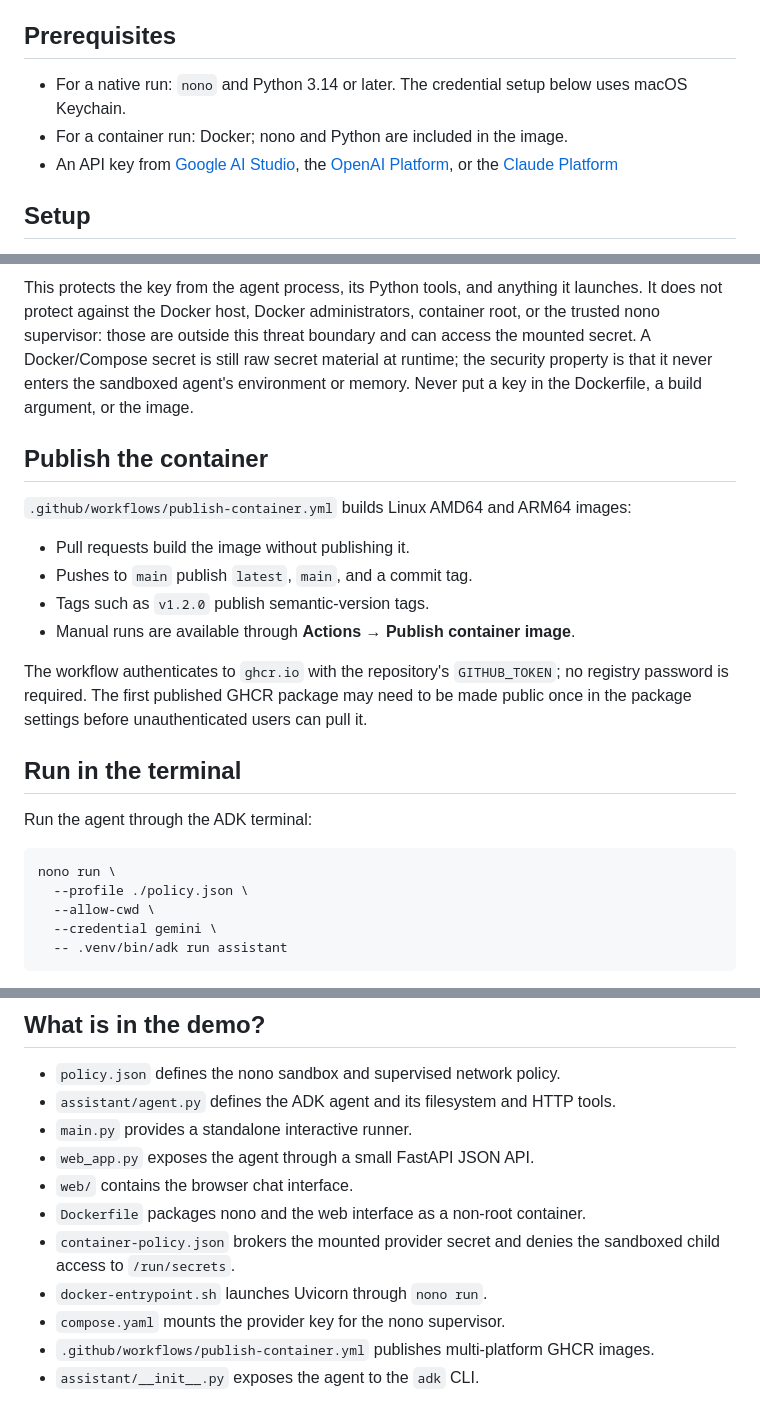
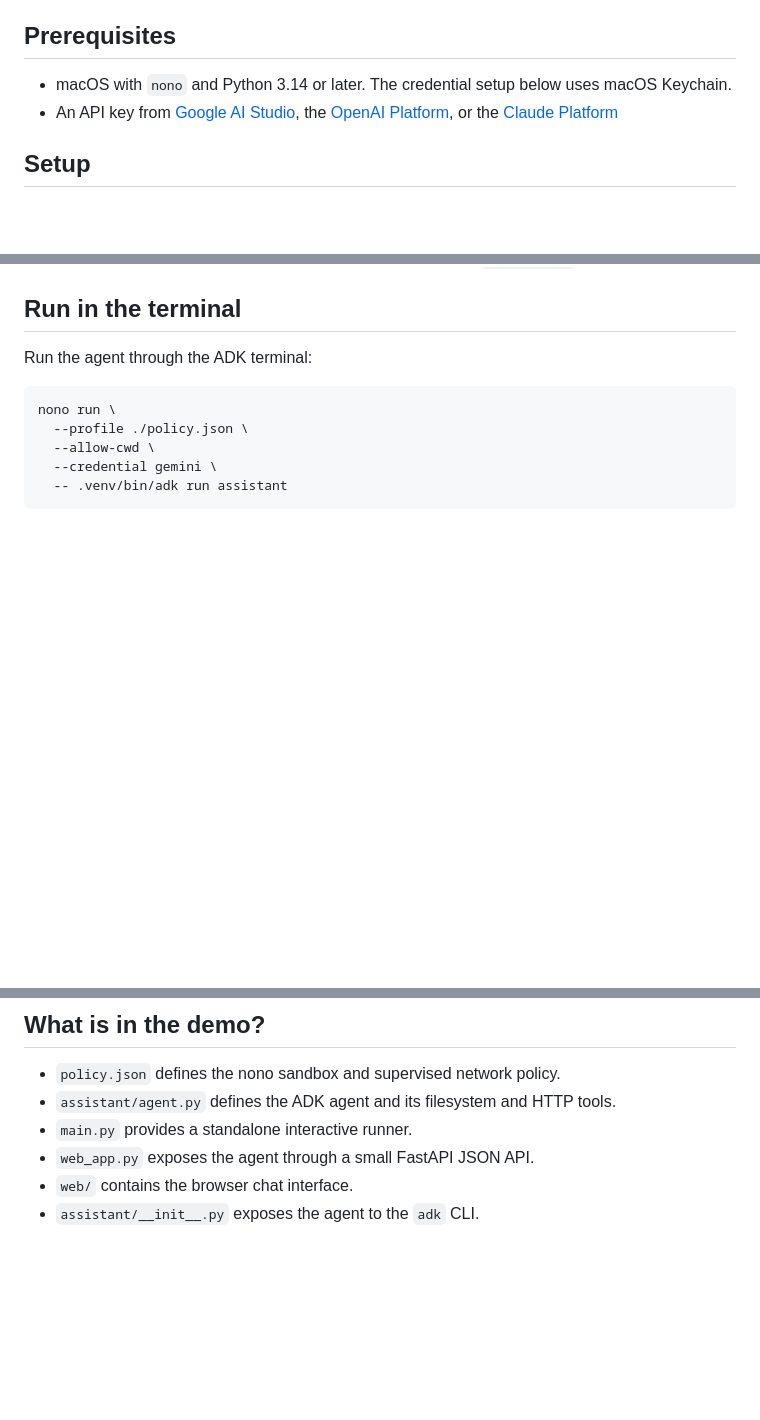
Before and after one commit to nolabs-ai/nono-adk-example, a Markdown page: README.md, 3 parts joined by grey strips. Drawn GitHub-style; blank space fills up the shorter version.

```diff
--- a/README.md
+++ b/README.md
@@ -21,9 +21,8 @@ time, evaluating basic arithmetic, listing a folder, and fetching an HTTP URL.
 
 ## Prerequisites
 
-- For a native run: `nono` and Python 3.14 or later. The credential setup below
-  uses macOS Keychain.
-- For a container run: Docker; nono and Python are included in the image.
+- macOS with `nono` and Python 3.14 or later. The credential setup below uses
+  macOS Keychain.
 - An API key from [Google AI Studio](https://aistudio.google.com/apikey), the
   [OpenAI Platform](https://platform.openai.com/api-keys), or the
   [Claude Platform](https://platform.claude.com/settings/keys)
@@ -209,24 +118,3 @@ real key only when forwarding to the selected provider.
-This protects the key from the agent process, its Python tools, and anything it
-launches. It does not protect against the Docker host, Docker administrators,
-container root, or the trusted nono supervisor: those are outside this threat
-boundary and can access the mounted secret. A Docker/Compose secret is still
-raw secret material at runtime; the security property is that it never enters
-the sandboxed agent's environment or memory. Never put a key in the Dockerfile,
-a build argument, or the image.
-
-## Publish the container
-
-`.github/workflows/publish-container.yml` builds Linux AMD64 and ARM64 images:
-
-- Pull requests build the image without publishing it.
-- Pushes to `main` publish `latest`, `main`, and a commit tag.
-- Tags such as `v1.2.0` publish semantic-version tags.
-- Manual runs are available through **Actions → Publish container image**.
-
-The workflow authenticates to `ghcr.io` with the repository's `GITHUB_TOKEN`;
-no registry password is required. The first published GHCR package may need to
-be made public once in the package settings before unauthenticated users can
-pull it.
 
 ## Run in the terminal
 
@@ -355,10 +243,4 @@ the agent cannot retry around the rule. The same tool follows the allowed
 - `main.py` provides a standalone interactive runner.
 - `web_app.py` exposes the agent through a small FastAPI JSON API.
 - `web/` contains the browser chat interface.
-- `Dockerfile` packages nono and the web interface as a non-root container.
-- `container-policy.json` brokers the mounted provider secret and denies the
-  sandboxed child access to `/run/secrets`.
-- `docker-entrypoint.sh` launches Uvicorn through `nono run`.
-- `compose.yaml` mounts the provider key for the nono supervisor.
-- `.github/workflows/publish-container.yml` publishes multi-platform GHCR images.
 - `assistant/__init__.py` exposes the agent to the `adk` CLI.
```
Also changed, not shown: other parts of README.md (+0 -90 lines).
